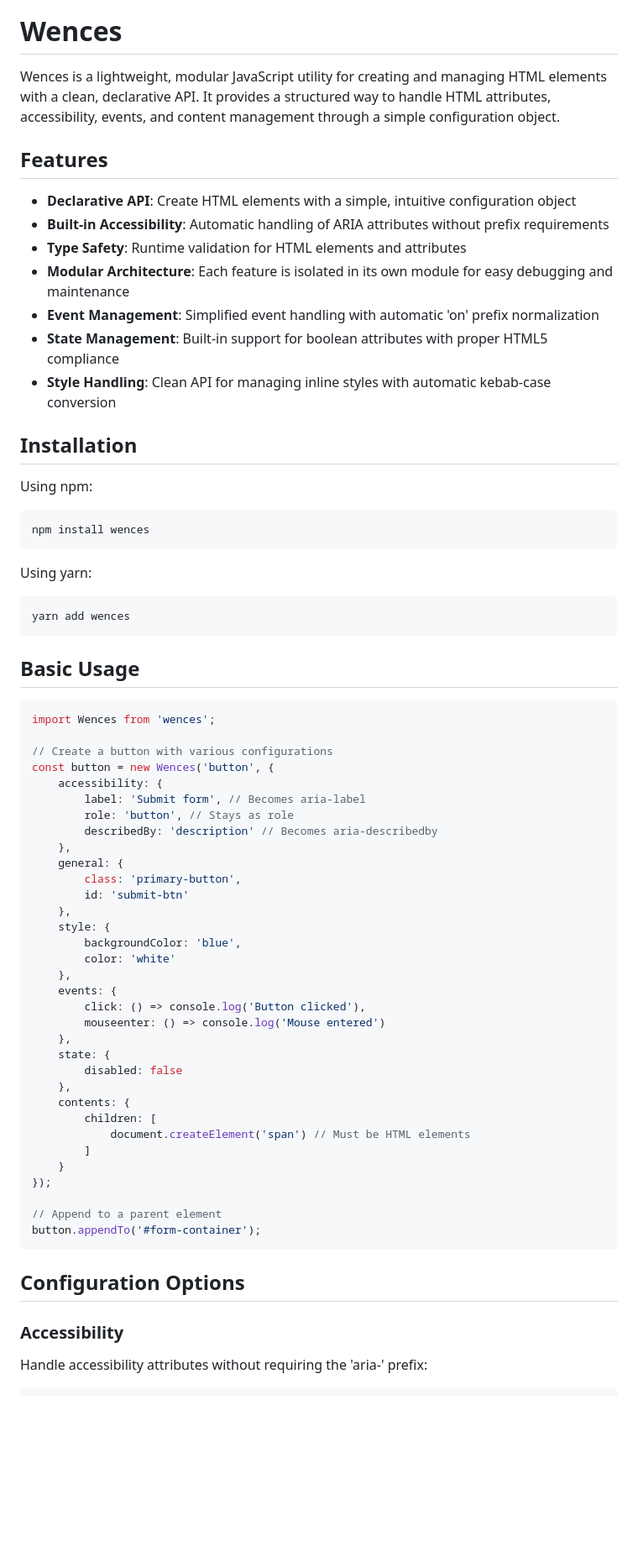
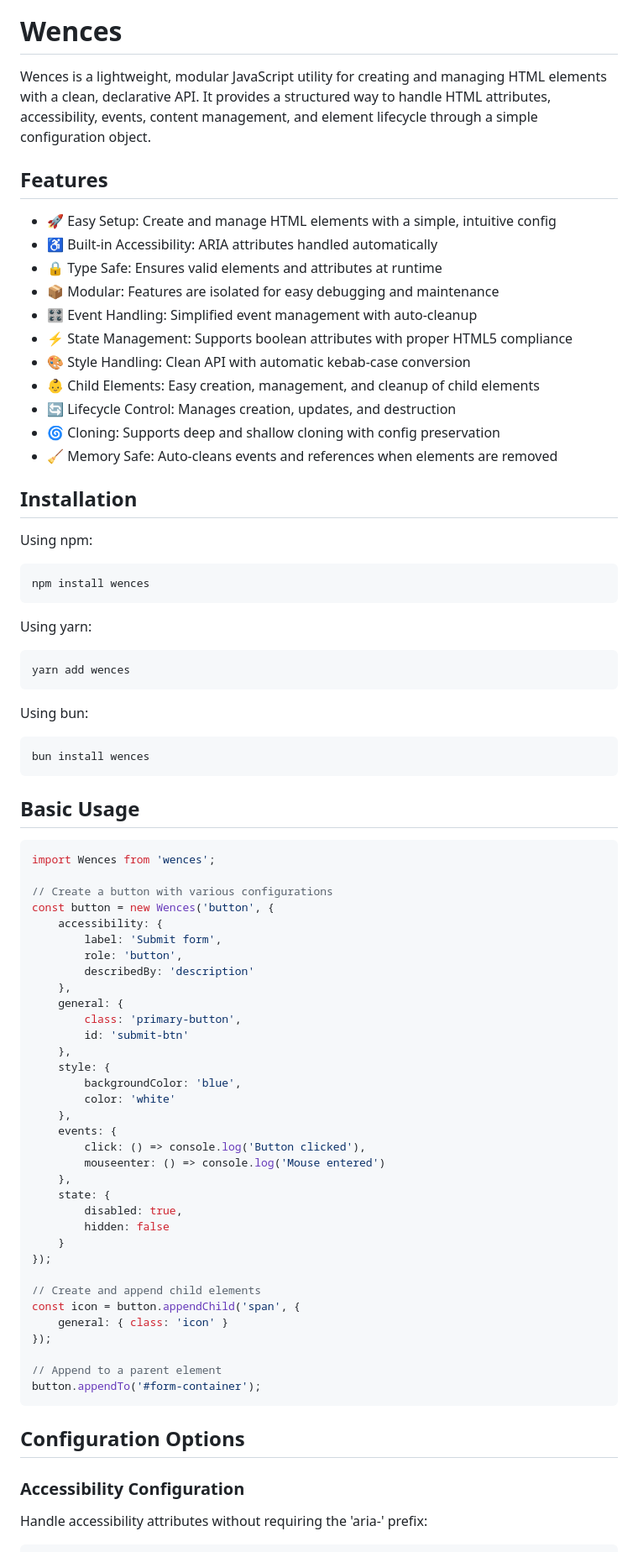
Before and after one commit to chessurisme/wences, a Markdown page: README.md, the part around the change printed below. Shown: that part at 84% size. Rendered like a GitHub page; blank space fills up the shorter version.

````diff
--- a/README.md
+++ b/README.md
@@ -2,17 +2,21 @@
 
 # Wences
 
-Wences is a lightweight, modular JavaScript utility for creating and managing HTML elements with a clean, declarative API. It provides a structured way to handle HTML attributes, accessibility, events, and content management through a simple configuration object.
+Wences is a lightweight, modular JavaScript utility for creating and managing HTML elements with a clean, declarative API. It provides a structured way to handle HTML attributes, accessibility, events, content management, and element lifecycle through a simple configuration object.
 
 ## Features
 
-- **Declarative API**: Create HTML elements with a simple, intuitive configuration object
-- **Built-in Accessibility**: Automatic handling of ARIA attributes without prefix requirements
-- **Type Safety**: Runtime validation for HTML elements and attributes
-- **Modular Architecture**: Each feature is isolated in its own module for easy debugging and maintenance
-- **Event Management**: Simplified event handling with automatic 'on' prefix normalization
-- **State Management**: Built-in support for boolean attributes with proper HTML5 compliance
-- **Style Handling**: Clean API for managing inline styles with automatic kebab-case conversion
+- 🚀 Easy Setup: Create and manage HTML elements with a simple, intuitive config
+- ♿ Built-in Accessibility: ARIA attributes handled automatically
+- 🔒 Type Safe: Ensures valid elements and attributes at runtime
+- 📦 Modular: Features are isolated for easy debugging and maintenance
+- 🎛️ Event Handling: Simplified event management with auto-cleanup
+- ⚡ State Management: Supports boolean attributes with proper HTML5 compliance
+- 🎨 Style Handling: Clean API with automatic kebab-case conversion
+- 👶 Child Elements: Easy creation, management, and cleanup of child elements
+- 🔄 Lifecycle Control: Manages creation, updates, and destruction
+- 🌀 Cloning: Supports deep and shallow cloning with config preservation
+- 🧹 Memory Safe: Auto-cleans events and references when elements are removed
 
 ## Installation
 
@@ -28,6 +32,12 @@ Using yarn:
 yarn add wences
 ```
 
+Using bun:
+
+```bun
+bun install wences
+```
+
 ## Basic Usage
 
 ```javascript
@@ -35,31 +45,32 @@ import Wences from 'wences';
 
 // Create a button with various configurations
 const button = new Wences('button', {
-	accessibility: {
-		label: 'Submit form', // Becomes aria-label
-		role: 'button', // Stays as role
-		describedBy: 'description' // Becomes aria-describedby
-	},
-	general: {
-		class: 'primary-button',
-		id: 'submit-btn'
-	},
-	style: {
-		backgroundColor: 'blue',
-		color: 'white'
-	},
-	events: {
-		click: () => console.log('Button clicked'),
-		mouseenter: () => console.log('Mouse entered')
-	},
-	state: {
-		disabled: false
-	},
-	contents: {
-		children: [
-			document.createElement('span') // Must be HTML elements
-		]
-	}
+    accessibility: {
+        label: 'Submit form',
+        role: 'button',
+        describedBy: 'description'
+    },
+    general: {
+        class: 'primary-button',
+        id: 'submit-btn'
+    },
+    style: {
+        backgroundColor: 'blue',
+        color: 'white'
+    },
+    events: {
+        click: () => console.log('Button clicked'),
+        mouseenter: () => console.log('Mouse entered')
+    },
+    state: {
+        disabled: true,
+        hidden: false
+    }
+});
+
+// Create and append child elements
+const icon = button.appendChild('span', {
+    general: { class: 'icon' }
 });
 
 // Append to a parent element
@@ -68,7 +79,7 @@ button.appendTo('#form-container');
 
 ## Configuration Options
 
-### Accessibility
+### Accessibility Configuration
 
 Handle accessibility attributes without requiring the 'aria-' prefix:
 
````
Also changed, not shown: other parts of README.md (+206 -61 lines).
